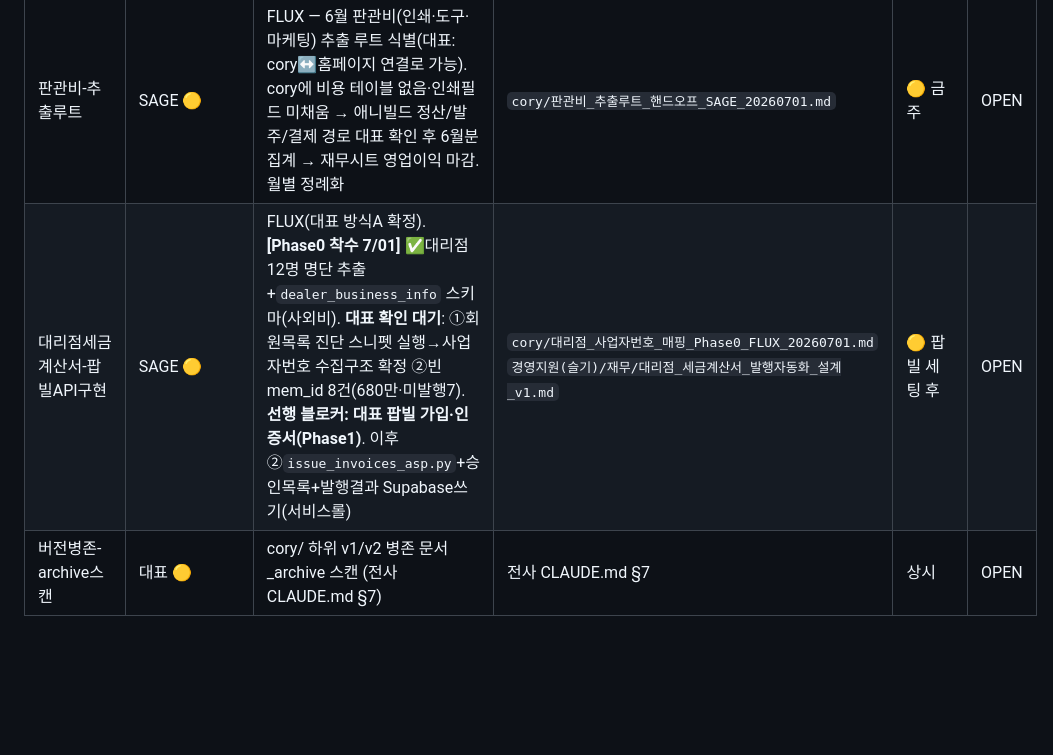
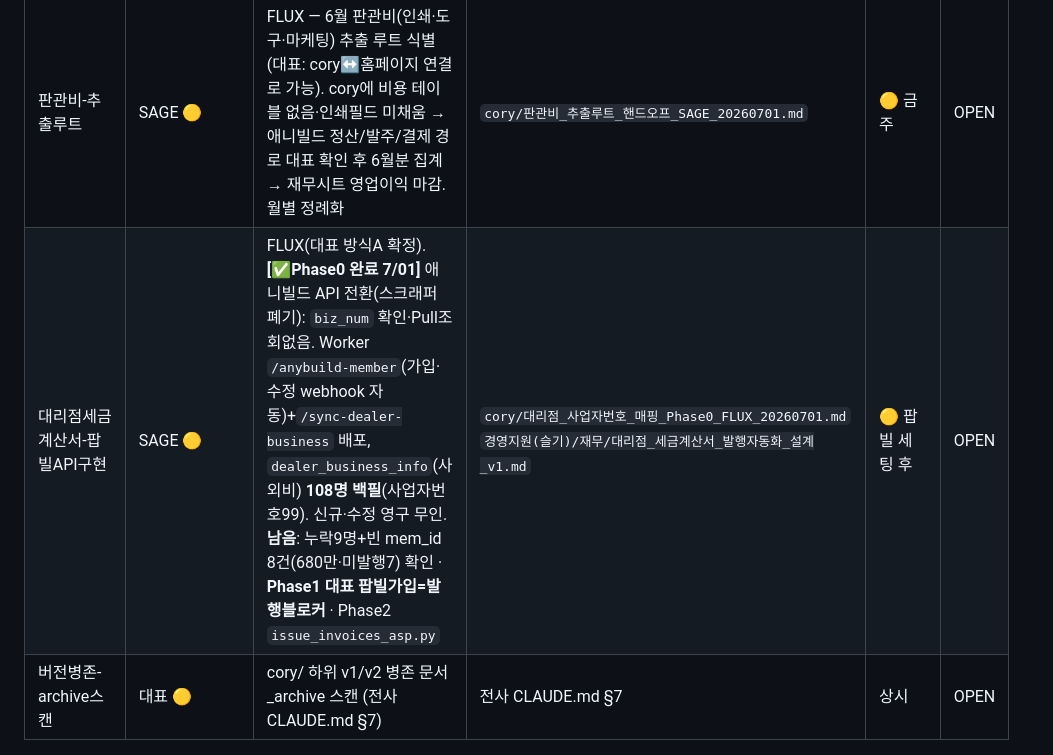
Before and after one commit to vianne75-crypto/cory, a Markdown page: INBOX.md, the part around the change. GitHub-like rendering; blank space fills up the shorter version.

```diff
--- a/INBOX.md
+++ b/INBOX.md
@@ -21,7 +21,7 @@
 | P0-3-스타터얼라이언스CRM | SAGE 🔴 | PULSE — 신규 필드 7개(has_master·alliance_tier 등) + 자동화 트리거 3종 + alliance_tier 산출. 옵션 A/B 결정. **memory상 OPEN** | `cory/P03_스타터패키지_프로그램북_얼라이언스_CRM통합_PULSE.md` | 🔴 | OPEN |
 | 입금세금계산서-상태입력루틴화 | FLUX→PULSE 🟢 | **[FLUX 진단완료+구축 7/01]** memo_raw **전체 413건 NULL**(구조적·wcolive 관리자메모 미수집). ✅수동 발행/입금 토글 완성(메모 없는 건 커버) ✅경로A 스크래퍼 완성(jumun_list.htm 고유번호/메모)+worker `/sync-order-memos` 배포·E2E검증. **남음**: 대표 스크래퍼 1회 실행→[메모파싱] / **PULSE 주간 상태업데이트 루틴**→[[재무_월간요약_2026]] 현금·미수금 피드 | `cory/입금세금계산서_상태입력_진단회신_FLUX_20260701.md` `cory/주문메모_스크래퍼_초안_FLUX_20260701.md` | 🟢 PULSE 루틴 | OPEN |
 | 판관비-추출루트 | SAGE 🟡 | FLUX — 6월 판관비(인쇄·도구·마케팅) 추출 루트 식별(대표: cory↔홈페이지 연결로 가능). cory에 비용 테이블 없음·인쇄필드 미채움 → 애니빌드 정산/발주/결제 경로 대표 확인 후 6월분 집계 → 재무시트 영업이익 마감. 월별 정례화 | `cory/판관비_추출루트_핸드오프_SAGE_20260701.md` | 🟡 금주 | OPEN |
-| 대리점세금계산서-팝빌API구현 | SAGE 🟡 | FLUX(대표 방식A 확정). **[Phase0 착수 7/01]** ✅대리점 12명 명단 추출+`dealer_business_info` 스키마(사외비). **대표 확인 대기**: ①회원목록 진단 스니펫 실행→사업자번호 수집구조 확정 ②빈 mem_id 8건(680만·미발행7). **선행 블로커: 대표 팝빌 가입·인증서(Phase1)**. 이후 ②`issue_invoices_asp.py`+승인목록+발행결과 Supabase쓰기(서비스롤) | `cory/대리점_사업자번호_매핑_Phase0_FLUX_20260701.md` `경영지원(슬기)/재무/대리점_세금계산서_발행자동화_설계_v1.md` | 🟡 팝빌 세팅 후 | OPEN |
+| 대리점세금계산서-팝빌API구현 | SAGE 🟡 | FLUX(대표 방식A 확정). **[✅Phase0 완료 7/01]** 애니빌드 API 전환(스크래퍼 폐기): `biz_num` 확인·Pull조회없음. Worker `/anybuild-member`(가입·수정 webhook 자동)+`/sync-dealer-business` 배포, `dealer_business_info`(사외비) **108명 백필**(사업자번호99). 신규·수정 영구 무인. **남음**: 누락9명+빈 mem_id 8건(680만·미발행7) 확인 · **Phase1 대표 팝빌가입=발행블로커** · Phase2 `issue_invoices_asp.py` | `cory/대리점_사업자번호_매핑_Phase0_FLUX_20260701.md` `경영지원(슬기)/재무/대리점_세금계산서_발행자동화_설계_v1.md` | 🟡 팝빌 세팅 후 | OPEN |
 | 버전병존-archive스캔 | 대표 🟡 | cory/ 하위 v1/v2 병존 문서 _archive 스캔 (전사 CLAUDE.md §7) | 전사 CLAUDE.md §7 | 상시 | OPEN |
 
 ---
```
Also changed, not shown: 대리점_사업자번호_매핑_Phase0_FLUX_20260701.md (+10 -9 lines).
